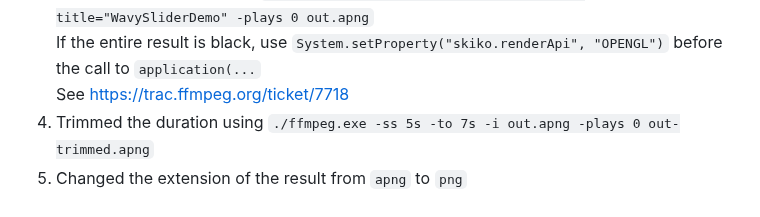
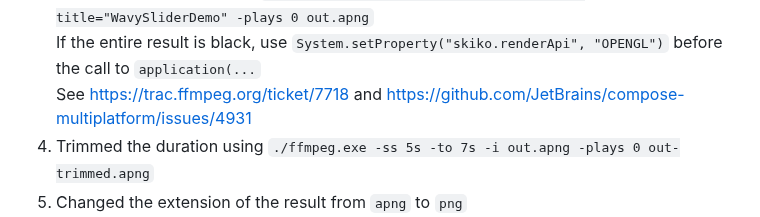
Before and after one commit to mahozad/wavy-slider, a Markdown page: asset/README.md, the part around the change. GitHub-like rendering.

Commit message:
Update asset/README

```diff
--- a/asset/README.md
+++ b/asset/README.md
@@ -8,6 +8,7 @@ To produce the [demo Animated PNGs](demo-light.png) did as follows:
 3. Executed *FFmpeg v5.1-gpl* `./ffmpeg.exe -f gdigrab -framerate 30 -i title="WavySliderDemo" -plays 0 out.apng`
    If the entire result is black, use `System.setProperty("skiko.renderApi", "OPENGL")` before the call to `application(...`
    See https://trac.ffmpeg.org/ticket/7718
+   and https://github.com/JetBrains/compose-multiplatform/issues/4931
 4. Trimmed the duration using `./ffmpeg.exe -ss 5s -to 7s -i out.apng -plays 0 out-trimmed.apng`
 5. Changed the extension of the result from `apng` to `png`
 6. Optimized using online tools (for example, https://tinypng.com)
```
